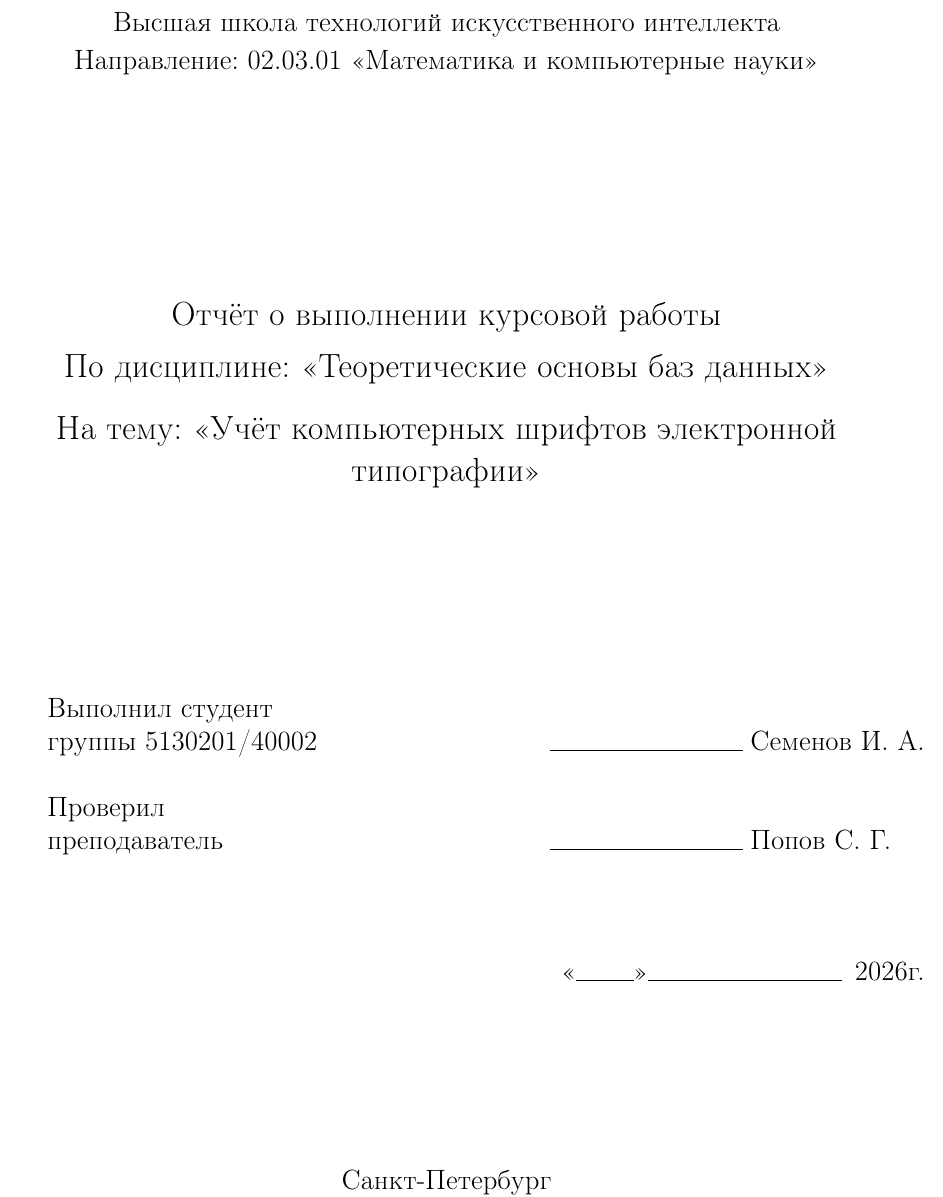
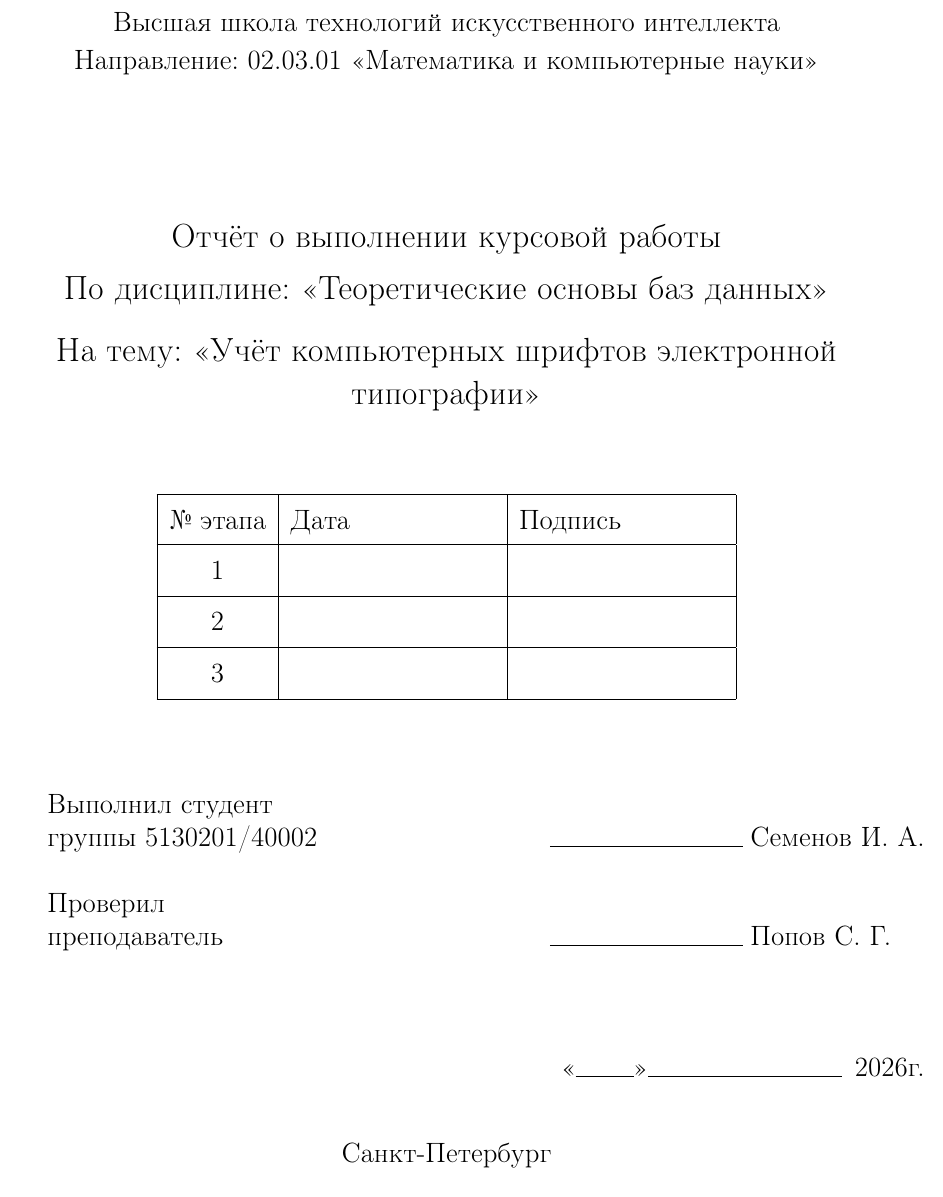
Before and after one commit to si1og/mcs-databases-sem4, a LaTeX document (report/main.tex, which reads report/tex/pages/титульник.tex): part of page 1 of 11, cut so that both start at the same text. Compiled offline with pdfLaTeX.

Commit message:
add table with steps to the title page

```diff
--- a/report/tex/pages/титульник.tex
+++ b/report/tex/pages/титульник.tex
@@ -7,14 +8,31 @@
     Институт компьютерных наук и кибербезопасности\\[3pt]
     Высшая школа технологий искусственного интеллекта\\[3pt]
     Направление: 02.03.01 «Математика и компьютерные науки»\\
-    [110pt]
+    [70pt]
 
     \large Отчёт о выполнении курсовой работы \\[5pt]
     \large По дисциплине: <<Теоретические основы баз данных>>\\[10pt]
     \large На тему: <<Учёт компьютерных шрифтов электронной типографии>>\\[5pt]
 \end{center}
+\vspace{10pt}
+\begin{center}
+    {
+        \renewcommand{\arraystretch}{1.5}
+        \begin{tabularx}{300pt}{ |c|X|X| }
+            \hline
+            № этапа & Дата & Подпись \\
+            \hline
+            1 &  & \\
+            \hline
+            2 &  & \\
+            \hline
+            3 &  & \\
+            \hline
+        \end{tabularx}
+    }
+\end{center}
 
-\vspace{90 pt}
+\vspace{30pt}
 
 \begin{tabular*}{460pt}{@{\extracolsep{\fill}} l r l}
     Выполнил студент\tabularnewline группы 5130201/40002 & \hspace{60pt} \line(1,0){100} \hspace{-52pt} & Семенов И. А.\\
@@ -28,11 +46,11 @@
 \end{tabular*} \\
 
 \vfill
-
-
-\centering Санкт-Петербург
-
-\centering 2026
-
+\begin{center}
+    \begin{tabular}{c}
+        Санкт-Петербург \\
+        2026
+    \end{tabular}
+\end{center}
 \newpage
 }
```
Also changed, not shown: report/tex/graphics/er-diagram-a3.tex (+1 -0 lines), report/main.pdf, report/tex/graphics/er-diagram-a3.pdf, report/tex/pages/титульник.tex (3 more changed lines).
